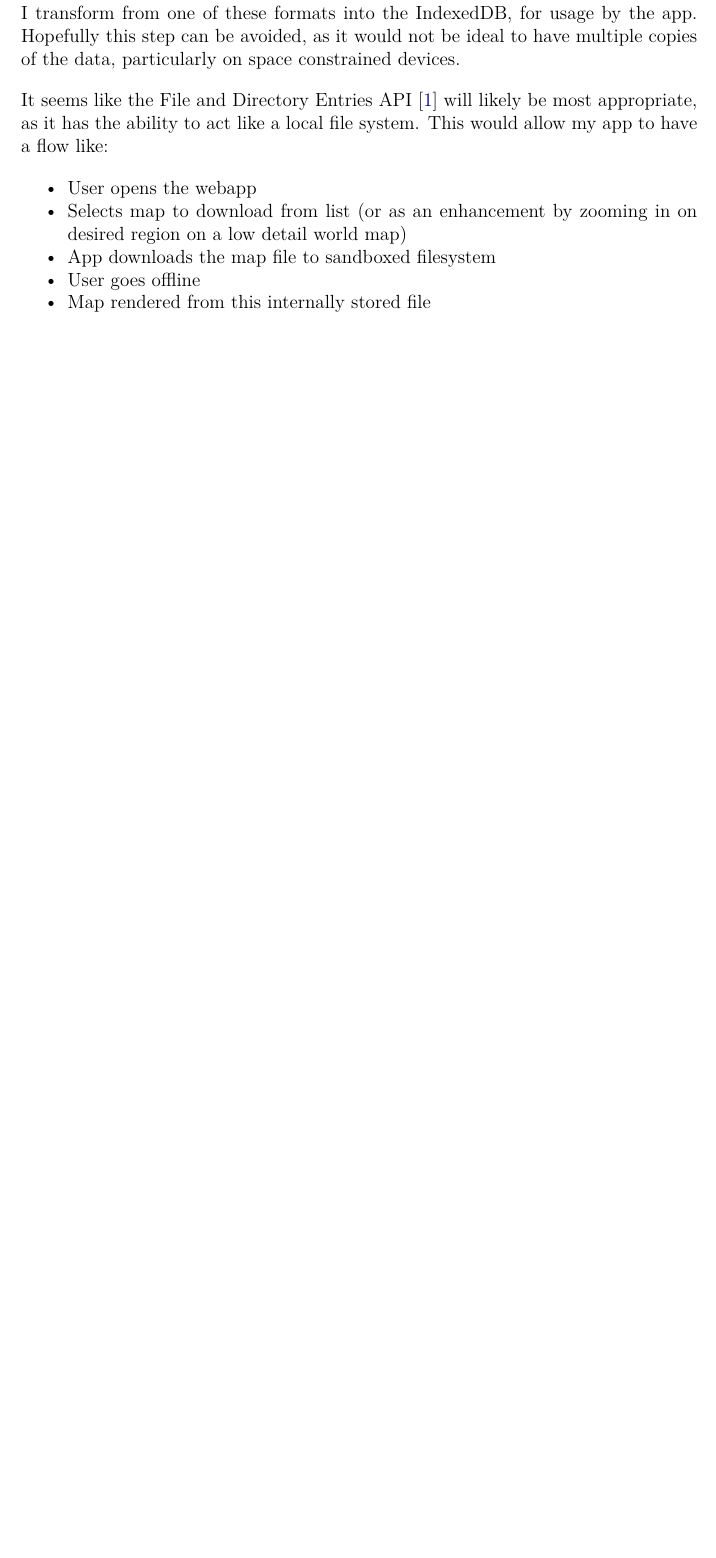
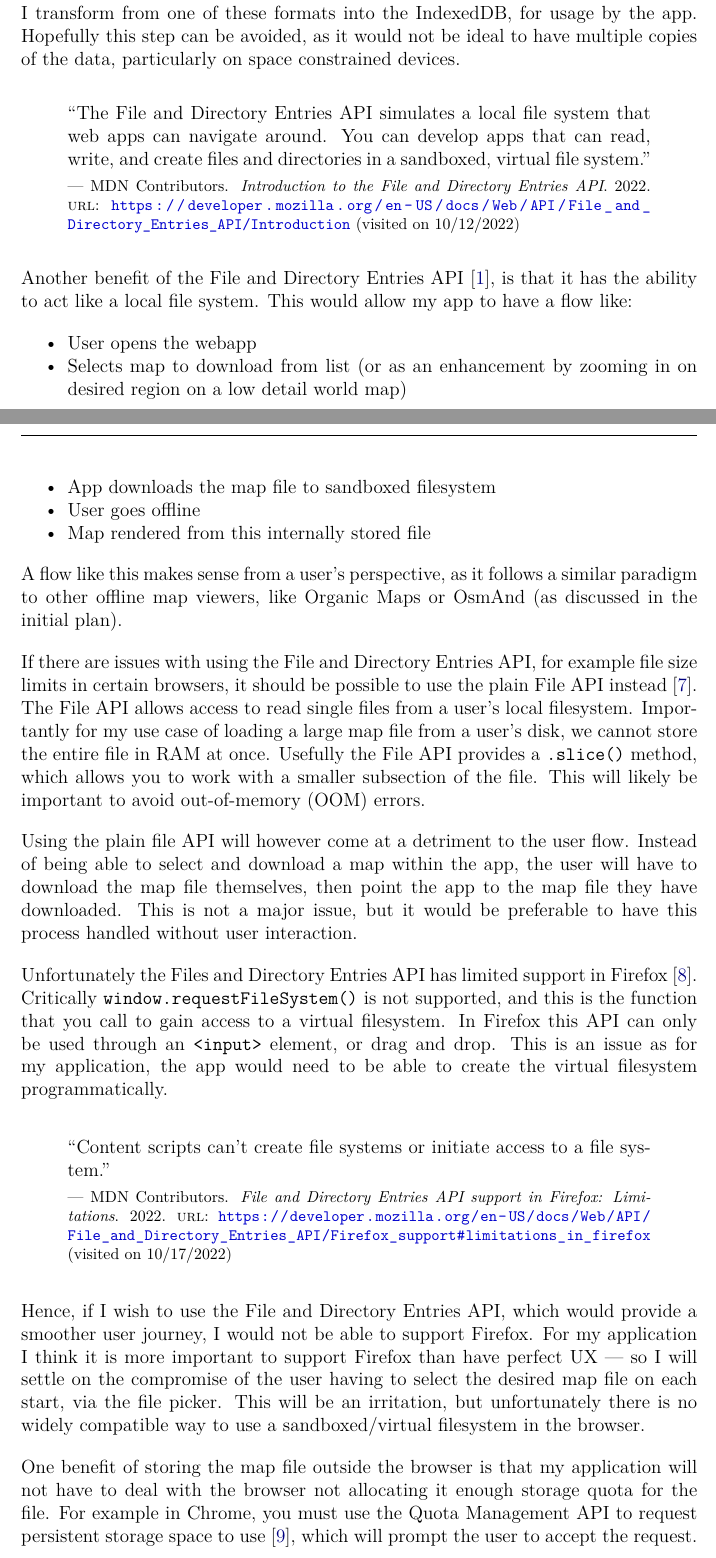
Before and after one commit to GeorgeHoneywood/final-year-project, a LaTeX document (research-reports/1-offline-html5/main.tex, which reads research-reports/1-offline-html5/sources.bib): part of page 1 of 2 before the commit and two parts of pages 1 and 2 of 3 after it, the two joined at a grey line, cut so that both start at the same text, the shorter picture padded with empty space. Compiled offline with pdfLaTeX.

Commit message:
feat: more offline html5 report

```diff
--- a/research-reports/1-offline-html5/main.tex
+++ b/research-reports/1-offline-html5/main.tex
@@ -54,6 +54,11 @@
 \setlength{\LTpost}{0pt} %reduce space under table for longtable/longtabu
 \setlength{\tabulinesep}{4pt} %spacing in tabu
 
+% prevent long urls in the in the bibliography from overfilling (weird breaks are preferred)
+\setcounter{biburlnumpenalty}{9000}
+\setcounter{biburllcpenalty}{9000}
+\setcounter{biburlucpenalty}{9000}
+
 \addbibresource{sources.bib} %references for bibtex and biber
 
 \begin{document}
@@ -77,7 +82,13 @@ There are various different APIs that one can use to store data in an offline HT
 
 If I am to process and use a large precompiled map data format, like mbtiles~\cite{mbtiles-spec} or Mapsforge~\cite{mapsforge-spec}, using the File and Directory Entries API will likely be more appropriate. For optimal performance, it may be necessary to have a loading step, I transform from one of these formats into the IndexedDB, for usage by the app. Hopefully this step can be avoided, as it would not be ideal to have multiple copies of the data, particularly on space constrained devices.
 
-It seems like the File and Directory Entries API~\cite{w3c-file-directories-api} will likely be most appropriate, as it has the ability to act like a local file system. This would allow my app to have a flow like:
+\begin{quote}
+    ``The File and Directory Entries API simulates a local file system that web apps can navigate around. You can develop apps that can read, write, and create files and directories in a sandboxed, virtual file system.''
+
+    \footnotesize{--- \fullcite{mdn-file-directories-api}}
+\end{quote}
+
+Another benefit of the File and Directory Entries API~\cite{w3c-file-directories-api}, is that it has the ability to act like a local file system. This would allow my app to have a flow like:
 
 \begin{itemize}
     \item User opens the webapp
@@ -87,7 +98,26 @@ It seems like the File and Directory Entries API~\cite{w3c-file-directories-api}
     \item Map rendered from this internally stored file
 \end{itemize}
 
+A flow like this makes sense from a user's perspective, as it follows a similar paradigm to other offline map viewers, like Organic Maps or OsmAnd (as discussed in the initial plan).
 
+If there are issues with using the File and Directory Entries API, for example file size limits in certain browsers, it should be possible to use the plain File API instead~\cite{w3c-file-api}. The File API allows access to read single files from a user's local filesystem. Importantly for my use case of loading a large map file from a user's disk, we cannot store the entire file in RAM at once. Usefully the File API provides a \texttt{.slice()} method, which allows you to work with a smaller subsection of the file. This will likely be important to avoid out-of-memory (OOM) errors.
+
+Using the plain file API will however come at a detriment to the user flow. Instead of being able to select and download a map within the app, the user will have to download the map file themselves, then point the app to the map file they have downloaded. This is not a major issue, but it would be preferable to have this process handled without user interaction.
+
+Unfortunately the Files and Directory Entries API has limited support in Firefox~\cite{mdn-file-directories-api-limitations}. Critically \texttt{window.requestFileSystem()} is not supported, and this is the function that you call to gain access to a virtual filesystem. In Firefox this API can only be used through an \texttt{<input>} element, or drag and drop. This is an issue as for my application, the app would need to be able to create the virtual filesystem programmatically.
+
+\begin{quote}
+    ``Content scripts can't create file systems or initiate access to a file system.''
+
+    \footnotesize{--- \fullcite{mdn-file-directories-api-limitations}}
+\end{quote}
+
+Hence, if I wish to use the File and Directory Entries API, which would provide a smoother user journey, I would not be able to support Firefox. For my application I think it is more important to support Firefox than have perfect UX --- so I will settle on the compromise of the user having to select the desired map file on each start, via the file picker. This will be an irritation, but unfortunately there is no widely compatible way to use a sandboxed/virtual filesystem in the browser.
+
+One benefit of storing the map file outside the browser is that my application will not have to deal with the browser not allocating it enough storage quota for the file. For example in Chrome, you must use the Quota Management API to request persistent storage space to use~\cite{gd-offline-html5-storage}, which will prompt the user to accept the request.
+
+% TODO: service worker cache
+%One final method of storing data offline is to use
 
 \printbibliography{}
 
--- a/research-reports/1-offline-html5/sources.bib
+++ b/research-reports/1-offline-html5/sources.bib
@@ -50,0 +64,3 @@
+  title   = {File and Directory Entries API support in Firefox: Limitations},
+  year    = 2022,
+  url     = {https://developer.mozilla.org/en-US/docs/Web/API/File_and_Directory_Entries_API/Firefox_support#limitations_in_firefox},
```
Also changed, not shown: research-reports/1-offline-html5/sources.bib (27 more changed lines).
